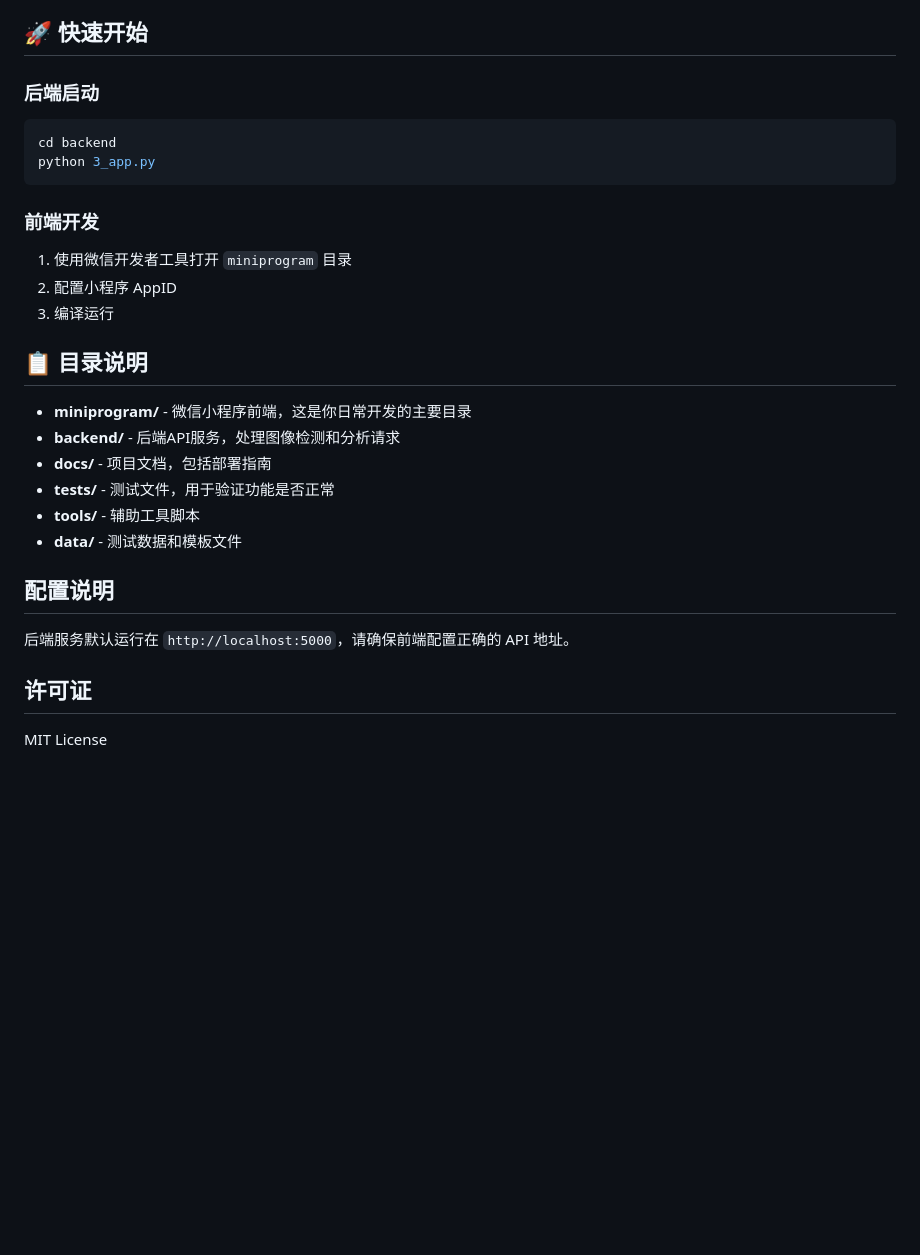
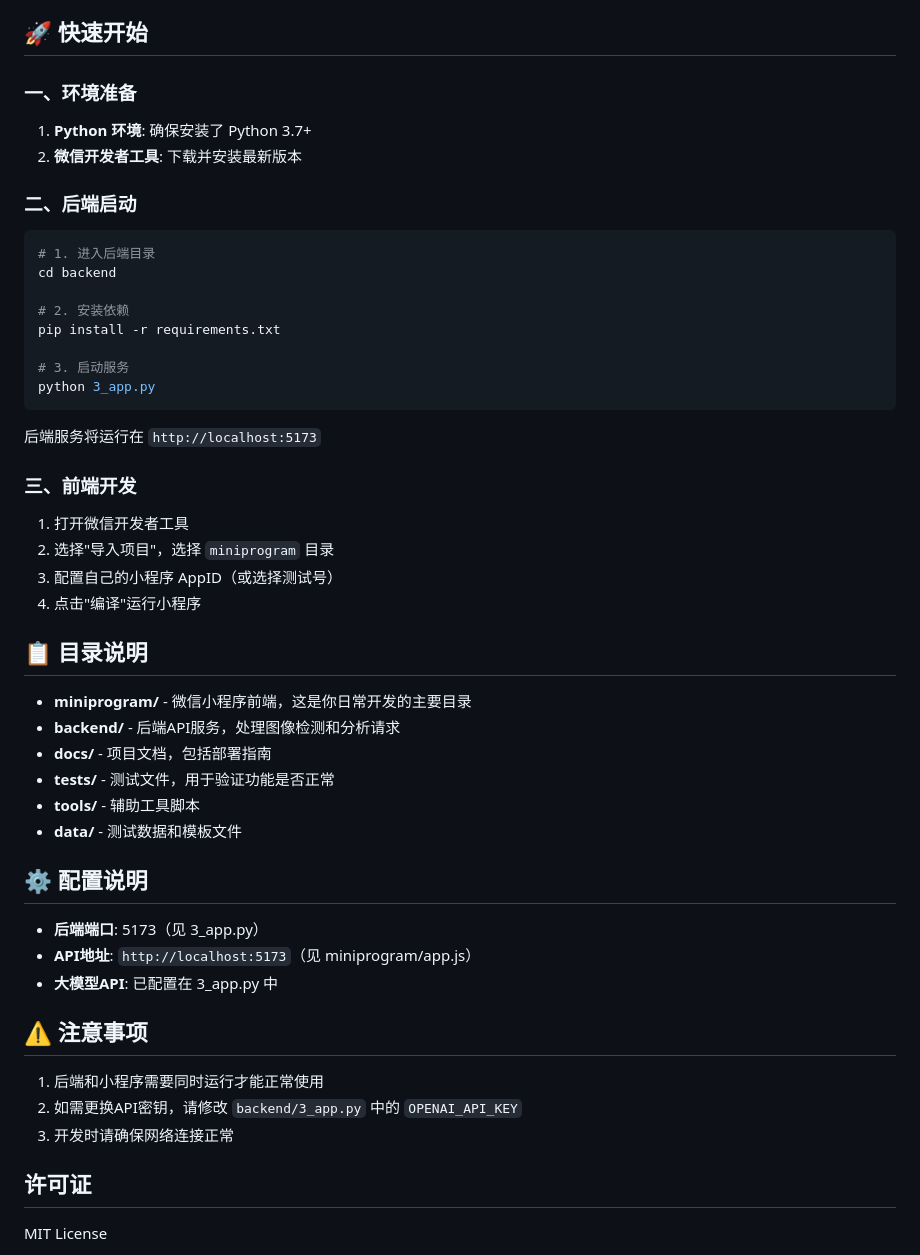
Before and after one commit to shiweida111/shiweida111-yingyongxiangmu, a Markdown page: README.md, the part around the change. Rendered like a GitHub page; blank space fills up the shorter version.

Commit message:
完善README，修复端口号和安装说明

````diff
--- a/README.md
+++ b/README.md
@@ -78,18 +78,32 @@
 
 ## 🚀 快速开始
 
-### 后端启动
+### 一、环境准备
+
+1. **Python 环境**: 确保安装了 Python 3.7+
+2. **微信开发者工具**: 下载并安装最新版本
+
+### 二、后端启动
 
 ```bash
+# 1. 进入后端目录
 cd backend
+
+# 2. 安装依赖
+pip install -r requirements.txt
+
+# 3. 启动服务
 python 3_app.py
 ```
 
-### 前端开发
+后端服务将运行在 `http://localhost:5173`
 
-1. 使用微信开发者工具打开 `miniprogram` 目录
-2. 配置小程序 AppID
-3. 编译运行
+### 三、前端开发
+
+1. 打开微信开发者工具
+2. 选择"导入项目"，选择 `miniprogram` 目录
+3. 配置自己的小程序 AppID（或选择测试号）
+4. 点击"编译"运行小程序
 
 ## 📋 目录说明
 
@@ -100,9 +114,17 @@ python 3_app.py
 - **tools/** - 辅助工具脚本
 - **data/** - 测试数据和模板文件
 
-## 配置说明
+## ⚙️ 配置说明
 
-后端服务默认运行在 `http://localhost:5000`，请确保前端配置正确的 API 地址。
+- **后端端口**: 5173（见 3_app.py）
+- **API地址**: `http://localhost:5173`（见 miniprogram/app.js）
+- **大模型API**: 已配置在 3_app.py 中
+
+## ⚠️ 注意事项
+
+1. 后端和小程序需要同时运行才能正常使用
+2. 如需更换API密钥，请修改 `backend/3_app.py` 中的 `OPENAI_API_KEY`
+3. 开发时请确保网络连接正常
 
 ## 许可证
 
````
